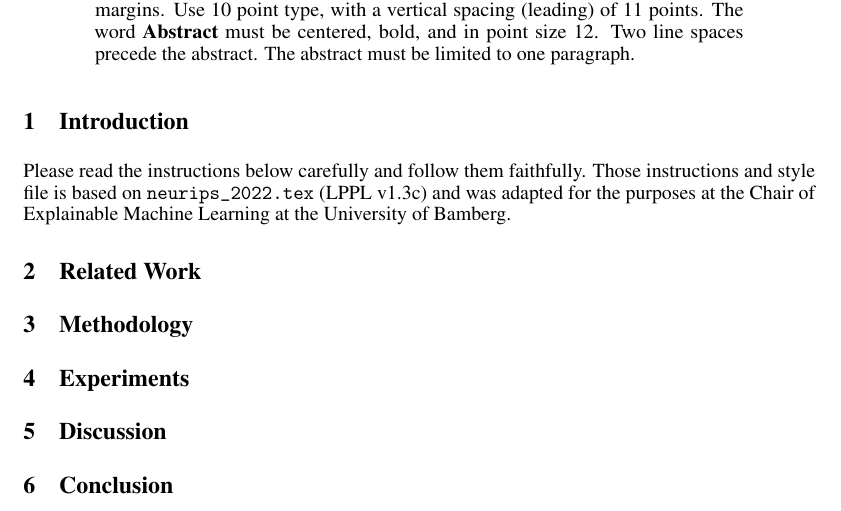
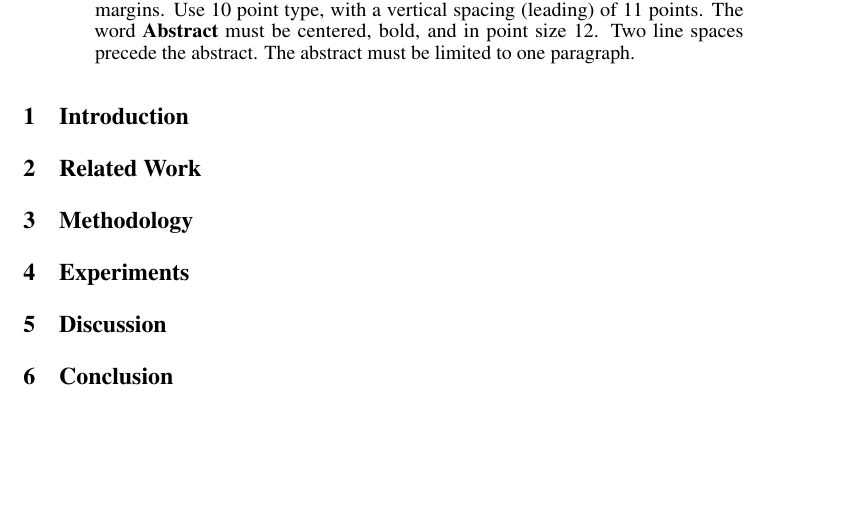
Before and after one commit to masim3/ood_report, a LaTeX paper (report.tex): part of page 1 of 2, cut so that both start at the same text, the shorter picture padded with empty space. Compiled offline with pdfLaTeX.

Commit message:
new files

```diff
--- a/report.tex
+++ b/report.tex
@@ -69,7 +69,7 @@
 \section{Introduction}
 \label{intro}
 
-Please read the instructions below carefully and follow them faithfully. Those instructions and style file is based on \verb+neurips_2022.tex+ (LPPL v1.3c) and was adapted for the purposes at the Chair of Explainable Machine Learning at the University of Bamberg.
+
 
 \section{Related Work}
 \label{related}
```
Also changed, not shown: report.pdf, 3 other files.
